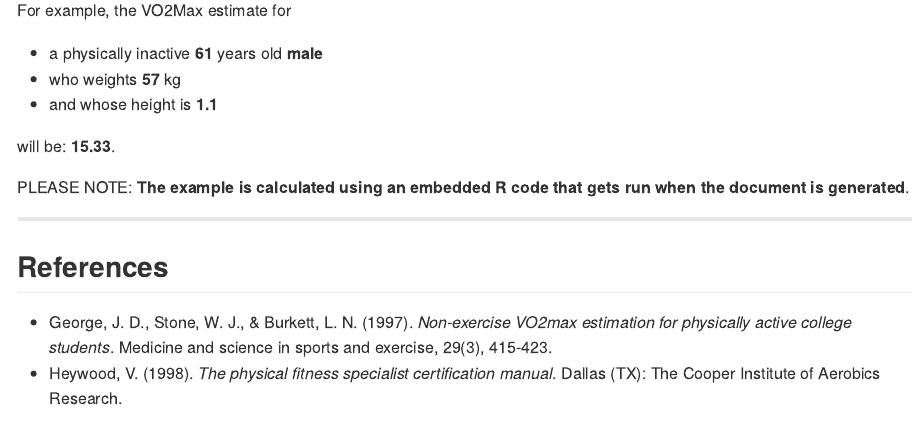
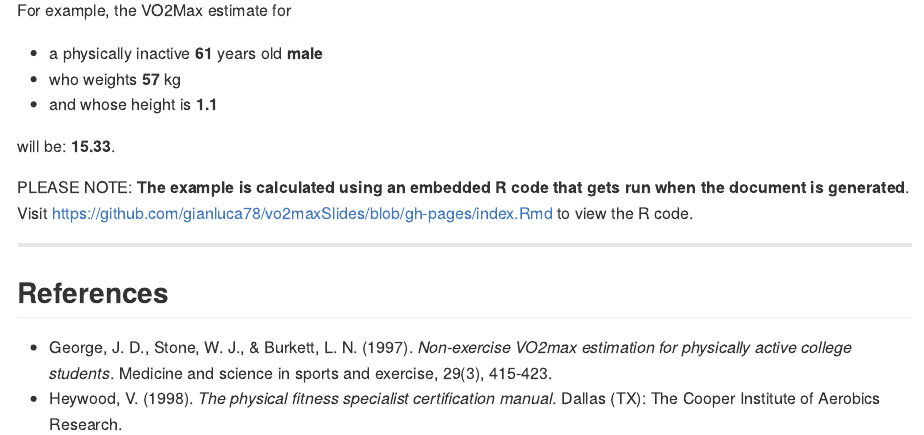
Before and after one commit to gianluca78/vo2maxSlides, an R Markdown document (index.Rmd): the page in a window 1100 px wide, from 560 px down. The pictures show the output file index.md that the author committed with the source, drawn offline in the style of GitHub.

Commit message:
added an explanation about the R code

```diff
--- a/index.Rmd
+++ b/index.Rmd
@@ -65,7 +65,7 @@ For example, the VO2Max estimate for
 
 will be: __`r vo2max`__.
 
-PLEASE NOTE: __The example is calculated using an embedded R code that gets run when the document is generated__.
+PLEASE NOTE: __The example is calculated using an embedded R code that gets run when the document is generated__. Visit https://github.com/gianluca78/vo2maxSlides/blob/gh-pages/index.Rmd to view the R code.
 
 ---
 ##  References
```
Also changed, not shown: index.html, index.md.
